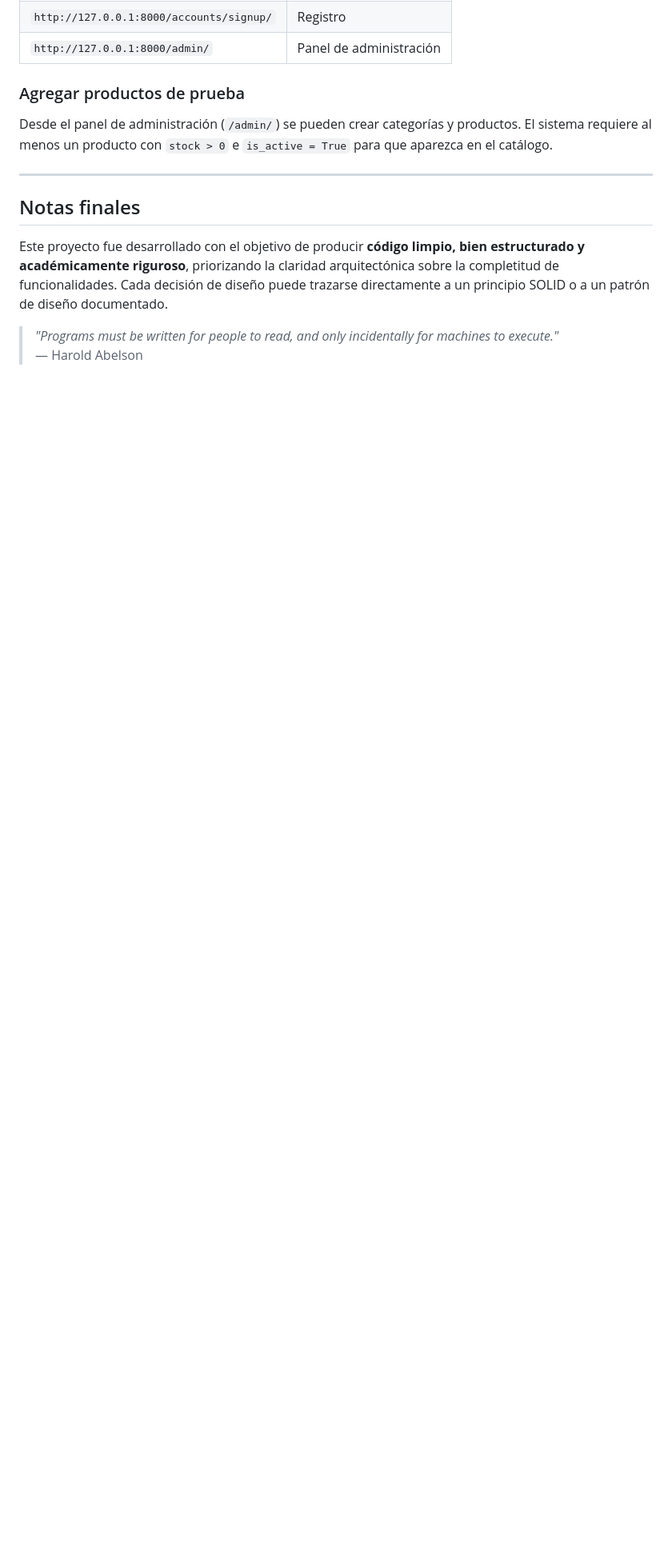
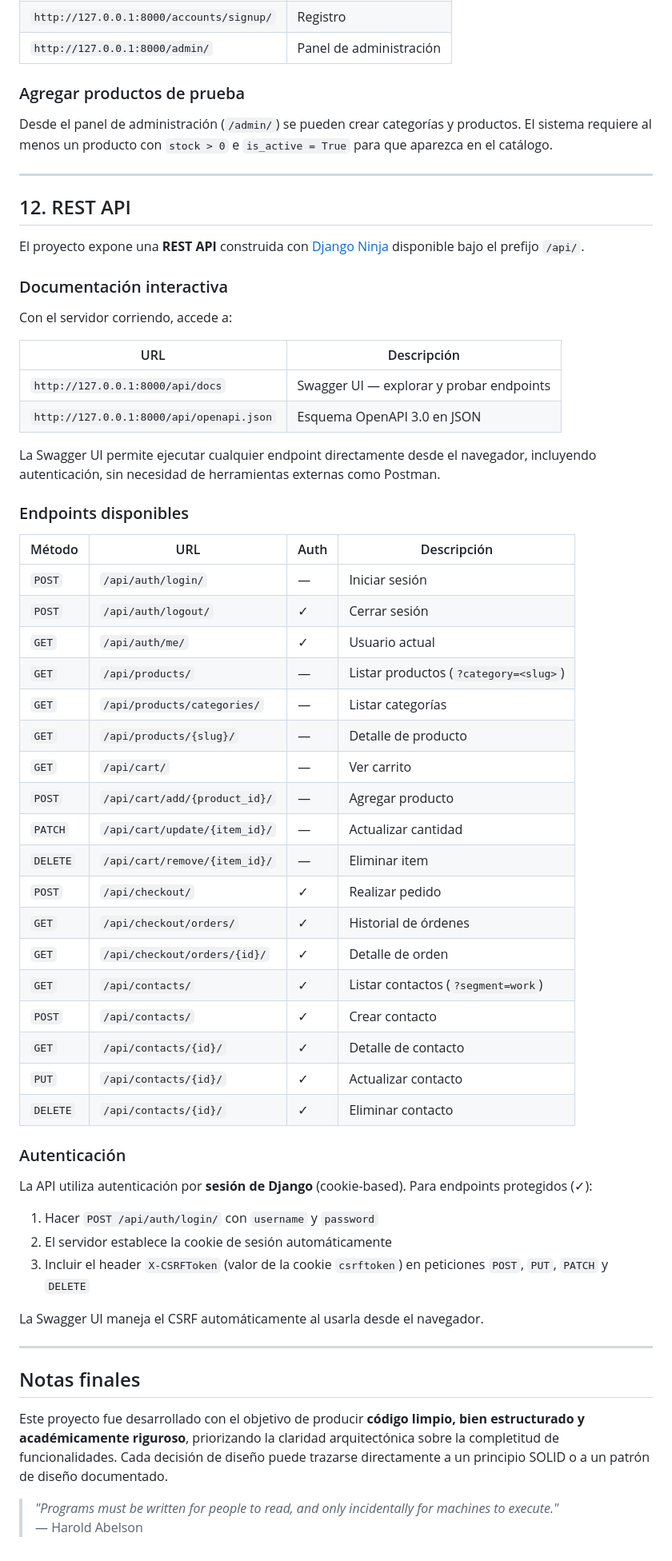
Before and after one commit to pollitux/basic_checkout, a Markdown page: README.md, the part around one of its changes. Shown at 80% size. Drawn GitHub-style; blank space fills up the shorter version.

Commit message:
docs(readme): add REST API section with docs URLs and endpoint reference

```diff
--- a/README.md
+++ b/README.md
@@ -721,6 +722,56 @@ Desde el panel de administración (`/admin/`) se pueden crear categorías y prod
 
 ---
 
+## 12. REST API
+
+El proyecto expone una **REST API** construida con [Django Ninja](https://django-ninja.dev/) disponible bajo el prefijo `/api/`.
+
+### Documentación interactiva
+
+Con el servidor corriendo, accede a:
+
+| URL | Descripción |
+|---|---|
+| `http://127.0.0.1:8000/api/docs` | Swagger UI — explorar y probar endpoints |
+| `http://127.0.0.1:8000/api/openapi.json` | Esquema OpenAPI 3.0 en JSON |
+
+La Swagger UI permite ejecutar cualquier endpoint directamente desde el navegador, incluyendo autenticación, sin necesidad de herramientas externas como Postman.
+
+### Endpoints disponibles
+
+| Método | URL | Auth | Descripción |
+|---|---|---|---|
+| `POST` | `/api/auth/login/` | — | Iniciar sesión |
+| `POST` | `/api/auth/logout/` | ✓ | Cerrar sesión |
+| `GET` | `/api/auth/me/` | ✓ | Usuario actual |
+| `GET` | `/api/products/` | — | Listar productos (`?category=<slug>`) |
+| `GET` | `/api/products/categories/` | — | Listar categorías |
+| `GET` | `/api/products/{slug}/` | — | Detalle de producto |
+| `GET` | `/api/cart/` | — | Ver carrito |
+| `POST` | `/api/cart/add/{product_id}/` | — | Agregar producto |
+| `PATCH` | `/api/cart/update/{item_id}/` | — | Actualizar cantidad |
+| `DELETE` | `/api/cart/remove/{item_id}/` | — | Eliminar item |
+| `POST` | `/api/checkout/` | ✓ | Realizar pedido |
+| `GET` | `/api/checkout/orders/` | ✓ | Historial de órdenes |
+| `GET` | `/api/checkout/orders/{id}/` | ✓ | Detalle de orden |
+| `GET` | `/api/contacts/` | ✓ | Listar contactos (`?segment=work`) |
+| `POST` | `/api/contacts/` | ✓ | Crear contacto |
+| `GET` | `/api/contacts/{id}/` | ✓ | Detalle de contacto |
+| `PUT` | `/api/contacts/{id}/` | ✓ | Actualizar contacto |
+| `DELETE` | `/api/contacts/{id}/` | ✓ | Eliminar contacto |
+
+### Autenticación
+
+La API utiliza autenticación por **sesión de Django** (cookie-based). Para endpoints protegidos (✓):
+
+1. Hacer `POST /api/auth/login/` con `username` y `password`
+2. El servidor establece la cookie de sesión automáticamente
+3. Incluir el header `X-CSRFToken` (valor de la cookie `csrftoken`) en peticiones `POST`, `PUT`, `PATCH` y `DELETE`
+
+La Swagger UI maneja el CSRF automáticamente al usarla desde el navegador.
+
+---
+
 ## Notas finales
 
 Este proyecto fue desarrollado con el objetivo de producir **código limpio, bien estructurado y académicamente riguroso**, priorizando la claridad arquitectónica sobre la completitud de funcionalidades. Cada decisión de diseño puede trazarse directamente a un principio SOLID o a un patrón de diseño documentado.
```
Also changed, not shown: other parts of README.md (+1 -0 lines).
